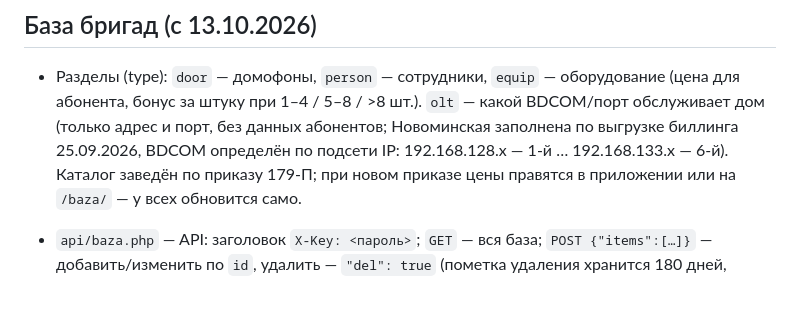
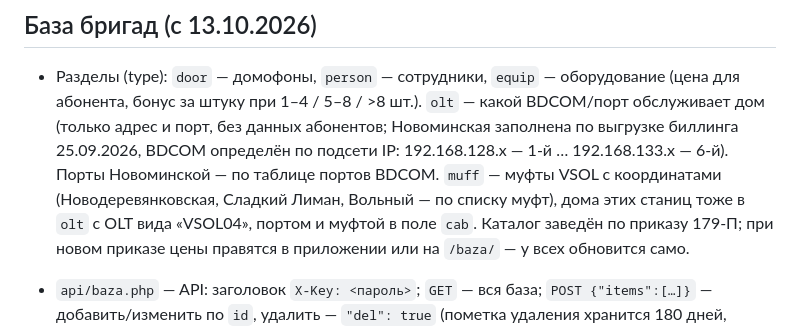
Before and after one commit to artem1728000-crypto/internet-soyka, a Markdown page: CLAUDE.md, the part around the change. GitHub-like rendering; blank space fills up the shorter version.

Commit message:
CLAUDE.md: муфты и порты в базе бригад
Co-Authored-By: Claude Opus 5.5 <noreply@anthropic.com>

```diff
--- a/CLAUDE.md
+++ b/CLAUDE.md
@@ -54,7 +54,9 @@
 - Разделы (type): `door` — домофоны, `person` — сотрудники, `equip` — оборудование
   (цена для абонента, бонус за штуку при 1–4 / 5–8 / >8 шт.). `olt` — какой BDCOM/порт обслуживает дом
   (только адрес и порт, без данных абонентов; Новоминская заполнена по выгрузке биллинга 25.09.2026,
-  BDCOM определён по подсети IP: 192.168.128.x — 1-й … 192.168.133.x — 6-й). Каталог заведён по приказу 179-П;
+  BDCOM определён по подсети IP: 192.168.128.x — 1-й … 192.168.133.x — 6-й). Порты Новоминской — по таблице портов BDCOM.
+  `muff` — муфты VSOL с координатами (Новодеревянковская, Сладкий Лиман, Вольный — по списку муфт),
+  дома этих станиц тоже в `olt` с OLT вида «VSOL04», портом и муфтой в поле `cab`. Каталог заведён по приказу 179-П;
   при новом приказе цены правятся в приложении или на `/baza/` — у всех обновится само.
 
 - `api/baza.php` — API: заголовок `X-Key: <пароль>`; `GET` — вся база;
```
